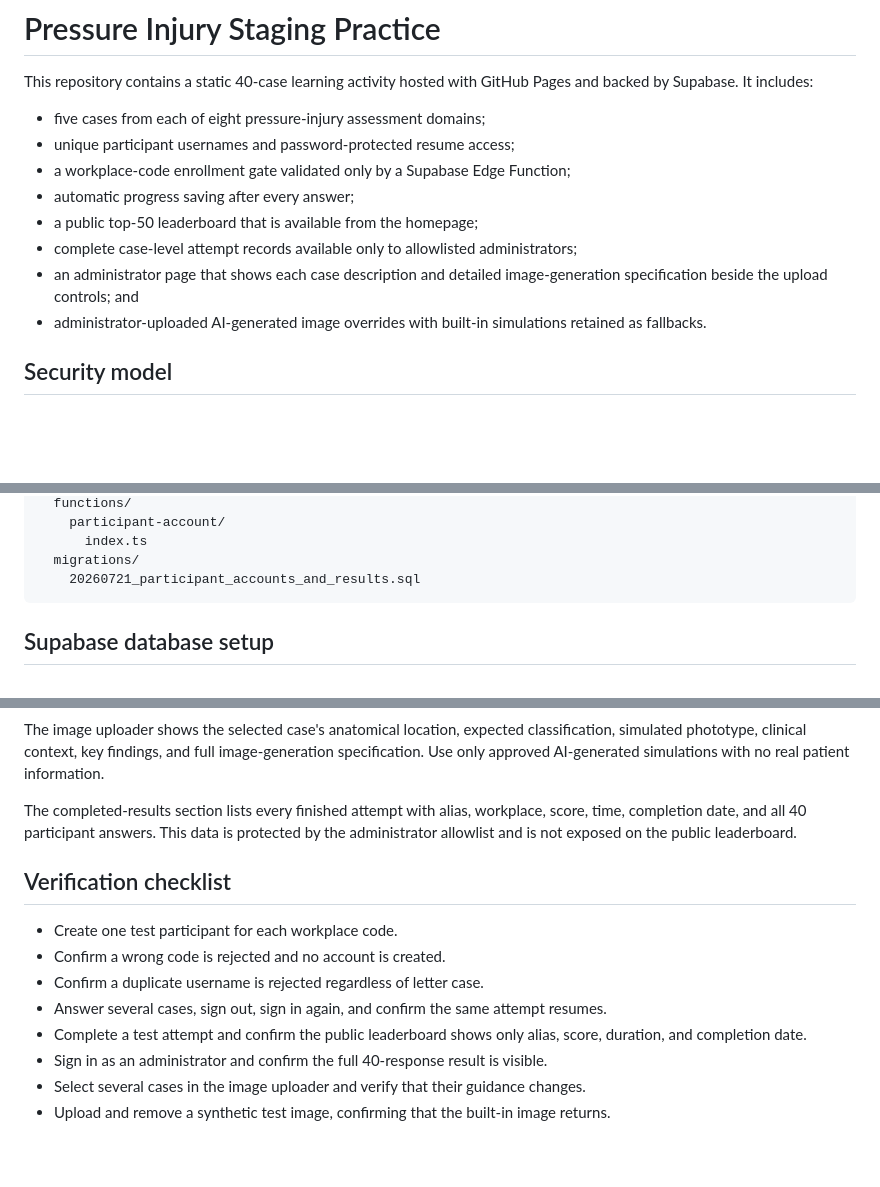
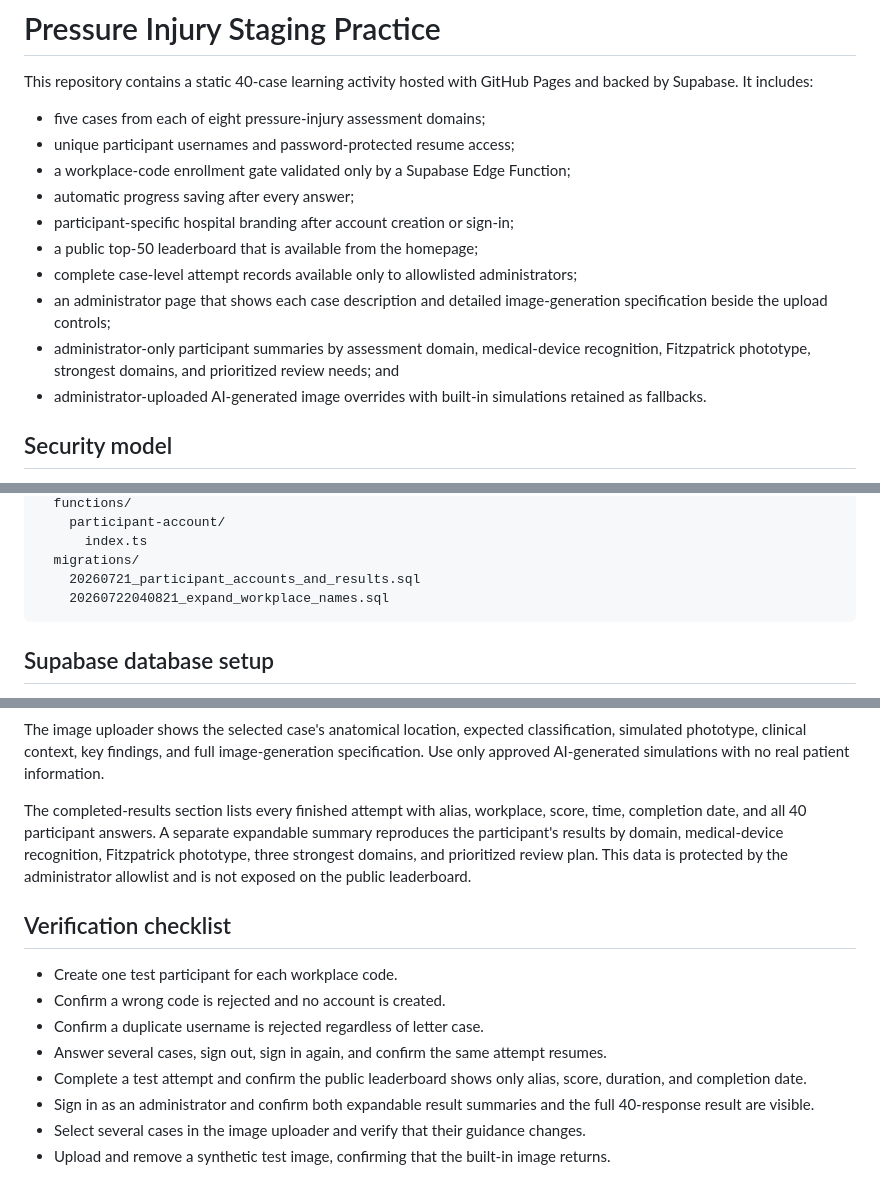
Before and after one commit to RVHWoundCare/pressure-injury-practice, a Markdown page: README.md, 3 parts joined by grey strips. Rendered like a GitHub page; blank space fills up the shorter version.

Commit message:
Document admin analytics and workplace branding

````diff
--- a/README.md
+++ b/README.md
@@ -6,9 +6,11 @@ This repository contains a static 40-case learning activity hosted with GitHub P
 - unique participant usernames and password-protected resume access;
 - a workplace-code enrollment gate validated only by a Supabase Edge Function;
 - automatic progress saving after every answer;
+- participant-specific hospital branding after account creation or sign-in;
 - a public top-50 leaderboard that is available from the homepage;
 - complete case-level attempt records available only to allowlisted administrators;
-- an administrator page that shows each case description and detailed image-generation specification beside the upload controls; and
+- an administrator page that shows each case description and detailed image-generation specification beside the upload controls;
+- administrator-only participant summaries by assessment domain, medical-device recognition, Fitzpatrick phototype, strongest domains, and prioritized review needs; and
 - administrator-uploaded AI-generated image overrides with built-in simulations retained as fallbacks.
 
 ## Security model
@@ -36,6 +38,7 @@ supabase/
       index.ts
   migrations/
     20260721_participant_accounts_and_results.sql
+    20260722040821_expand_workplace_names.sql
 ```
 
 ## Supabase database setup
@@ -119,7 +122,7 @@ Administrator accounts continue to use Supabase email-and-password Auth.
 
 The image uploader shows the selected case's anatomical location, expected classification, simulated phototype, clinical context, key findings, and full image-generation specification. Use only approved AI-generated simulations with no real patient information.
 
-The completed-results section lists every finished attempt with alias, workplace, score, time, completion date, and all 40 participant answers. This data is protected by the administrator allowlist and is not exposed on the public leaderboard.
+The completed-results section lists every finished attempt with alias, workplace, score, time, completion date, and all 40 participant answers. A separate expandable summary reproduces the participant's results by domain, medical-device recognition, Fitzpatrick phototype, three strongest domains, and prioritized review plan. This data is protected by the administrator allowlist and is not exposed on the public leaderboard.
 
 ## Verification checklist
 
@@ -128,7 +131,7 @@ The completed-results section lists every finished attempt with alias, workplace
 - Confirm a duplicate username is rejected regardless of letter case.
 - Answer several cases, sign out, sign in again, and confirm the same attempt resumes.
 - Complete a test attempt and confirm the public leaderboard shows only alias, score, duration, and completion date.
-- Sign in as an administrator and confirm the full 40-response result is visible.
+- Sign in as an administrator and confirm both expandable result summaries and the full 40-response result are visible.
 - Select several cases in the image uploader and verify that their guidance changes.
 - Upload and remove a synthetic test image, confirming that the built-in image returns.
 
````
